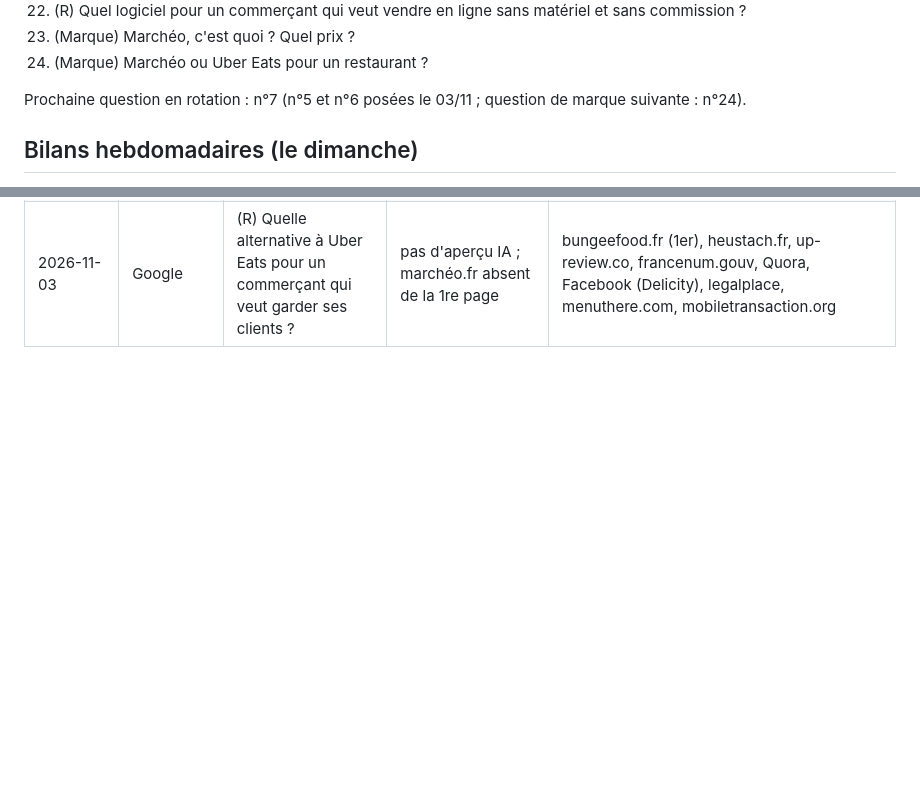
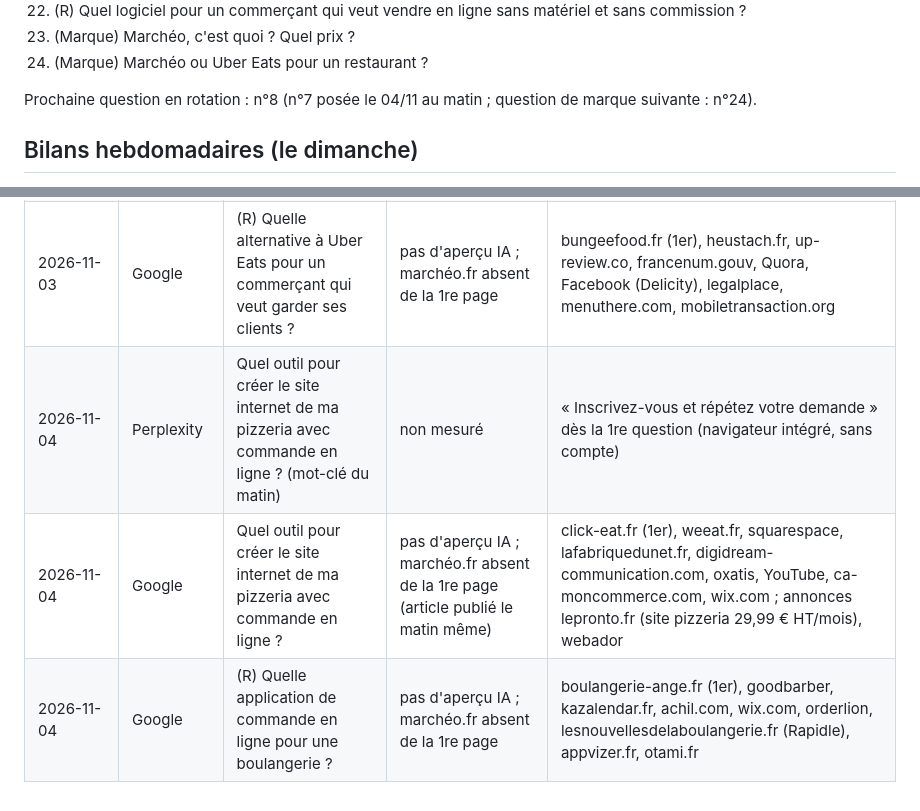
Before and after one commit to Talentine/chez-christophe, a Markdown page: seo/visibilite-ia.md, 2 parts joined by grey strips. GitHub-like rendering; blank space fills up the shorter version.

```diff
--- a/seo/visibilite-ia.md
+++ b/seo/visibilite-ia.md
@@ -31,7 +31,7 @@ Questions de référence (marquées R) :
 23. (Marque) Marchéo, c'est quoi ? Quel prix ?
 24. (Marque) Marchéo ou Uber Eats pour un restaurant ?
 
-Prochaine question en rotation : n°7 (n°5 et n°6 posées le 03/11 ; question de marque suivante : n°24).
+Prochaine question en rotation : n°8 (n°7 posée le 04/11 au matin ; question de marque suivante : n°24).
 
 ## Bilans hebdomadaires (le dimanche)
 
@@ -132,3 +132,6 @@ Prochaine question en rotation : n°7 (n°5 et n°6 posées le 03/11 ; question
 | 2026-11-03 | Perplexity | (R) Quelle alternative à Uber Eats pour un commerçant qui veut garder ses clients ? | non | restolabs, bungeefood (+2), aexir, chatfood ; canal de commande direct + garder Uber Eats pour l'acquisition, aucun outil français nommé |
 | 2026-11-03 | Google | Quelle application de click and collect pour un restaurant sans commission ? | pas d'aperçu IA ; marchéo.fr absent de la 1re page | click-eat.fr (1er), yonev.com, aexir.com (26/10/2026), ordrafood.fr, blog.laddition.com, toquedechef.com, heustach.fr, lepronto.fr, onrush.fr |
 | 2026-11-03 | Google | (R) Quelle alternative à Uber Eats pour un commerçant qui veut garder ses clients ? | pas d'aperçu IA ; marchéo.fr absent de la 1re page | bungeefood.fr (1er), heustach.fr, up-review.co, francenum.gouv, Quora, Facebook (Delicity), legalplace, menuthere.com, mobiletransaction.org |
+| 2026-11-04 | Perplexity | Quel outil pour créer le site internet de ma pizzeria avec commande en ligne ? (mot-clé du matin) | non mesuré | « Inscrivez-vous et répétez votre demande » dès la 1re question (navigateur intégré, sans compte) |
+| 2026-11-04 | Google | Quel outil pour créer le site internet de ma pizzeria avec commande en ligne ? | pas d'aperçu IA ; marchéo.fr absent de la 1re page (article publié le matin même) | click-eat.fr (1er), weeat.fr, squarespace, lafabriquedunet.fr, digidream-communication.com, oxatis, YouTube, ca-moncommerce.com, wix.com ; annonces lepronto.fr (site pizzeria 29,99 € HT/mois), webador |
+| 2026-11-04 | Google | (R) Quelle application de commande en ligne pour une boulangerie ? | pas d'aperçu IA ; marchéo.fr absent de la 1re page | boulangerie-ange.fr (1er), goodbarber, kazalendar.fr, achil.com, wix.com, orderlion, lesnouvellesdelaboulangerie.fr (Rapidle), appvizer.fr, otami.fr |
```
Also changed, not shown: seo/mots-cles.md (+1 -0 lines), seo/rapports/2026-11-04.md (added, +10 -0 lines).
